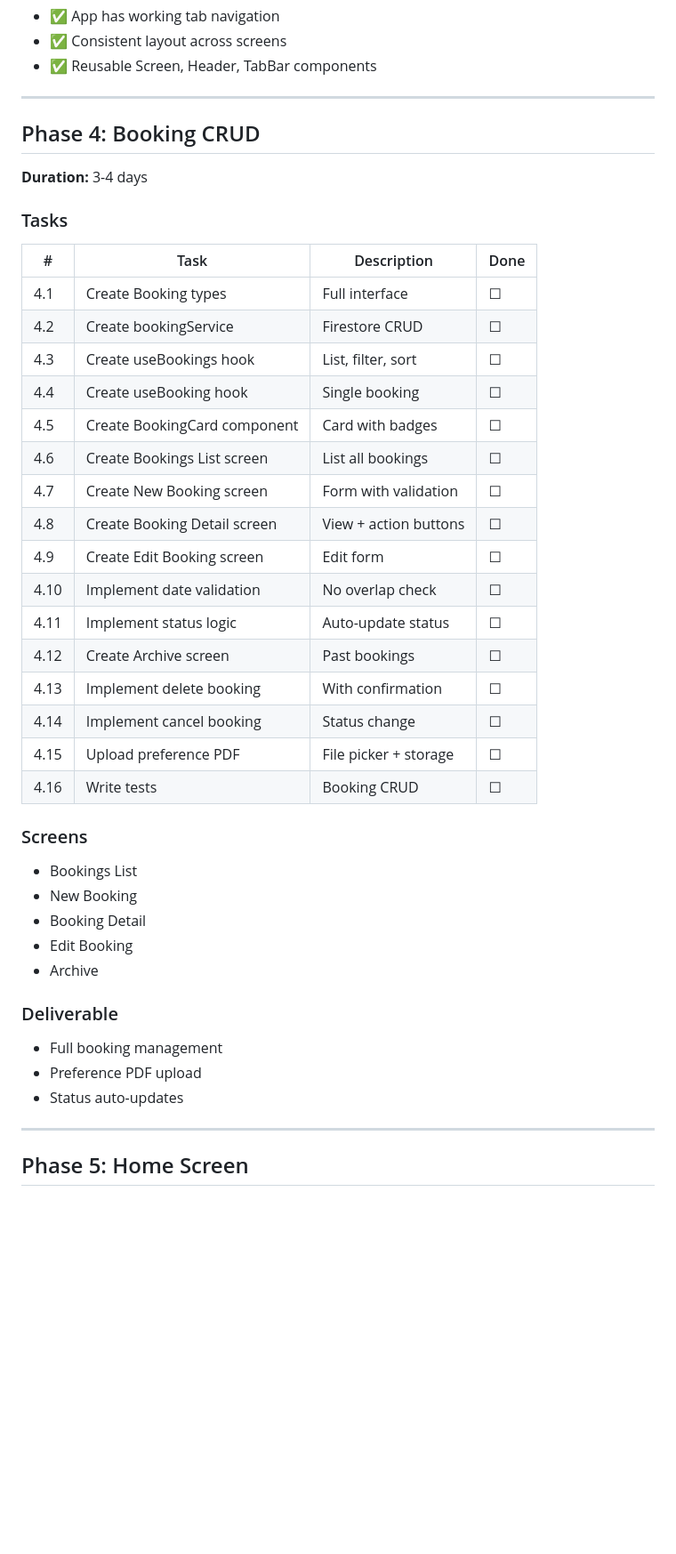
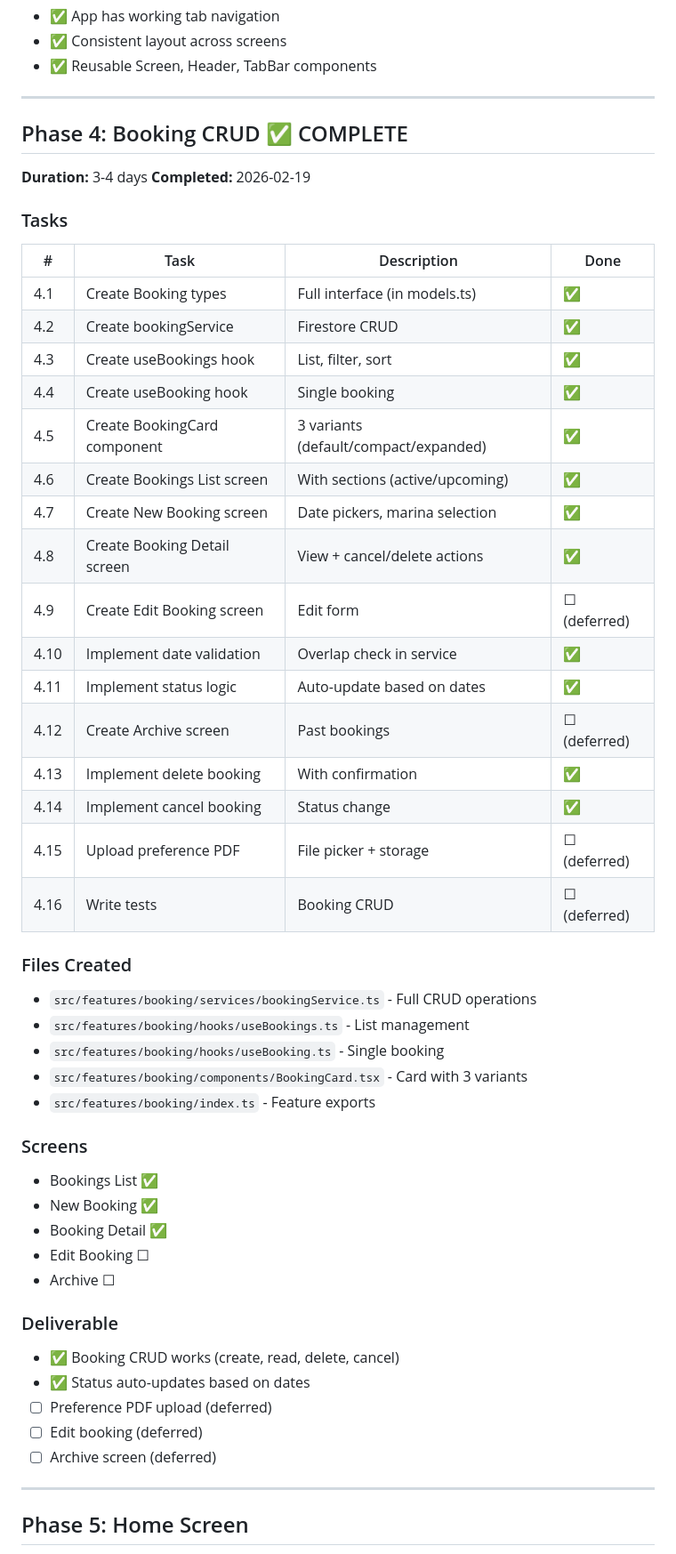
Before and after one commit to Pliketiplok00/ahoyapp, a Markdown page: docs/Ahoy_Project_Plan.md, the part around one of its changes. Shown at 89% size. Rendered like a GitHub page; blank space fills up the shorter version.

Commit message:
docs: Update Phase 4 completion and add booking README
- Update Project Plan marking Phase 4 tasks complete
- Update session log with Phase 4 details
- Add README.md for booking feature

Co-Authored-By: Claude Opus 4.5 <noreply@anthropic.com>

```diff
--- a/docs/Ahoy_Project_Plan.md
+++ b/docs/Ahoy_Project_Plan.md
@@ -133,41 +133,51 @@
 
 ---
 
-## Phase 4: Booking CRUD
+## Phase 4: Booking CRUD ✅ COMPLETE
 **Duration:** 3-4 days
+**Completed:** 2026-02-19
 
 ### Tasks
 
 | # | Task | Description | Done |
 |---|------|-------------|------|
-| 4.1 | Create Booking types | Full interface | ☐ |
-| 4.2 | Create bookingService | Firestore CRUD | ☐ |
-| 4.3 | Create useBookings hook | List, filter, sort | ☐ |
-| 4.4 | Create useBooking hook | Single booking | ☐ |
-| 4.5 | Create BookingCard component | Card with badges | ☐ |
-| 4.6 | Create Bookings List screen | List all bookings | ☐ |
-| 4.7 | Create New Booking screen | Form with validation | ☐ |
-| 4.8 | Create Booking Detail screen | View + action buttons | ☐ |
-| 4.9 | Create Edit Booking screen | Edit form | ☐ |
-| 4.10 | Implement date validation | No overlap check | ☐ |
-| 4.11 | Implement status logic | Auto-update status | ☐ |
-| 4.12 | Create Archive screen | Past bookings | ☐ |
-| 4.13 | Implement delete booking | With confirmation | ☐ |
-| 4.14 | Implement cancel booking | Status change | ☐ |
-| 4.15 | Upload preference PDF | File picker + storage | ☐ |
-| 4.16 | Write tests | Booking CRUD | ☐ |
+| 4.1 | Create Booking types | Full interface (in models.ts) | ✅ |
+| 4.2 | Create bookingService | Firestore CRUD | ✅ |
+| 4.3 | Create useBookings hook | List, filter, sort | ✅ |
+| 4.4 | Create useBooking hook | Single booking | ✅ |
+| 4.5 | Create BookingCard component | 3 variants (default/compact/expanded) | ✅ |
+| 4.6 | Create Bookings List screen | With sections (active/upcoming) | ✅ |
+| 4.7 | Create New Booking screen | Date pickers, marina selection | ✅ |
+| 4.8 | Create Booking Detail screen | View + cancel/delete actions | ✅ |
+| 4.9 | Create Edit Booking screen | Edit form | ☐ (deferred) |
+| 4.10 | Implement date validation | Overlap check in service | ✅ |
+| 4.11 | Implement status logic | Auto-update based on dates | ✅ |
+| 4.12 | Create Archive screen | Past bookings | ☐ (deferred) |
+| 4.13 | Implement delete booking | With confirmation | ✅ |
+| 4.14 | Implement cancel booking | Status change | ✅ |
+| 4.15 | Upload preference PDF | File picker + storage | ☐ (deferred) |
+| 4.16 | Write tests | Booking CRUD | ☐ (deferred) |
+
+### Files Created
+- `src/features/booking/services/bookingService.ts` - Full CRUD operations
+- `src/features/booking/hooks/useBookings.ts` - List management
+- `src/features/booking/hooks/useBooking.ts` - Single booking
+- `src/features/booking/components/BookingCard.tsx` - Card with 3 variants
+- `src/features/booking/index.ts` - Feature exports
 
 ### Screens
-- Bookings List
-- New Booking
-- Booking Detail
-- Edit Booking
-- Archive
+- Bookings List ✅
+- New Booking ✅
+- Booking Detail ✅
+- Edit Booking ☐
+- Archive ☐
 
 ### Deliverable
-- Full booking management
-- Preference PDF upload
-- Status auto-updates
+- ✅ Booking CRUD works (create, read, delete, cancel)
+- ✅ Status auto-updates based on dates
+- ☐ Preference PDF upload (deferred)
+- ☐ Edit booking (deferred)
+- ☐ Archive screen (deferred)
 
 ---
 
```
Also changed, not shown: other parts of docs/Ahoy_Project_Plan.md (+1 -1 lines), docs/logs/2026-02-19.md (+42 -1 lines), 1 other file.
